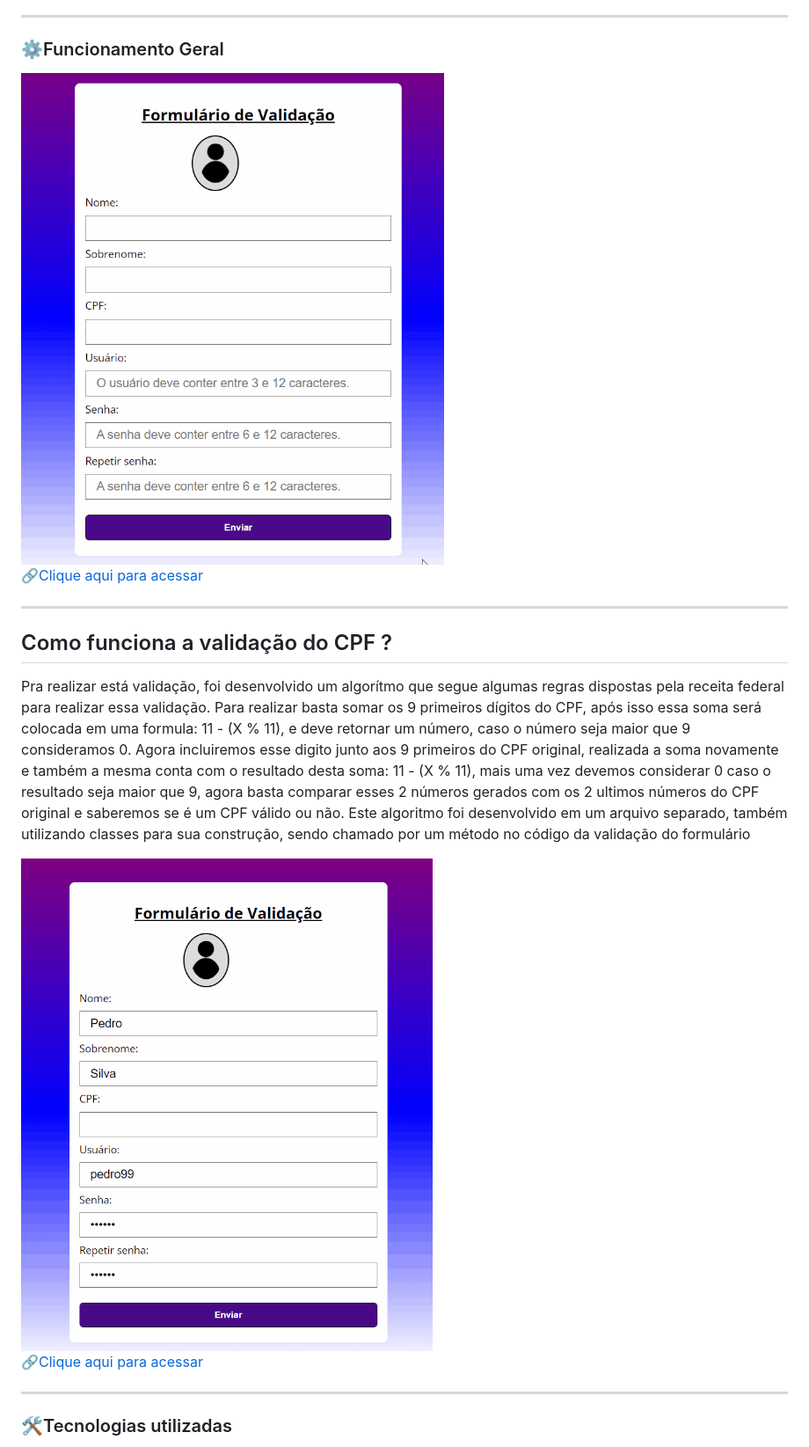
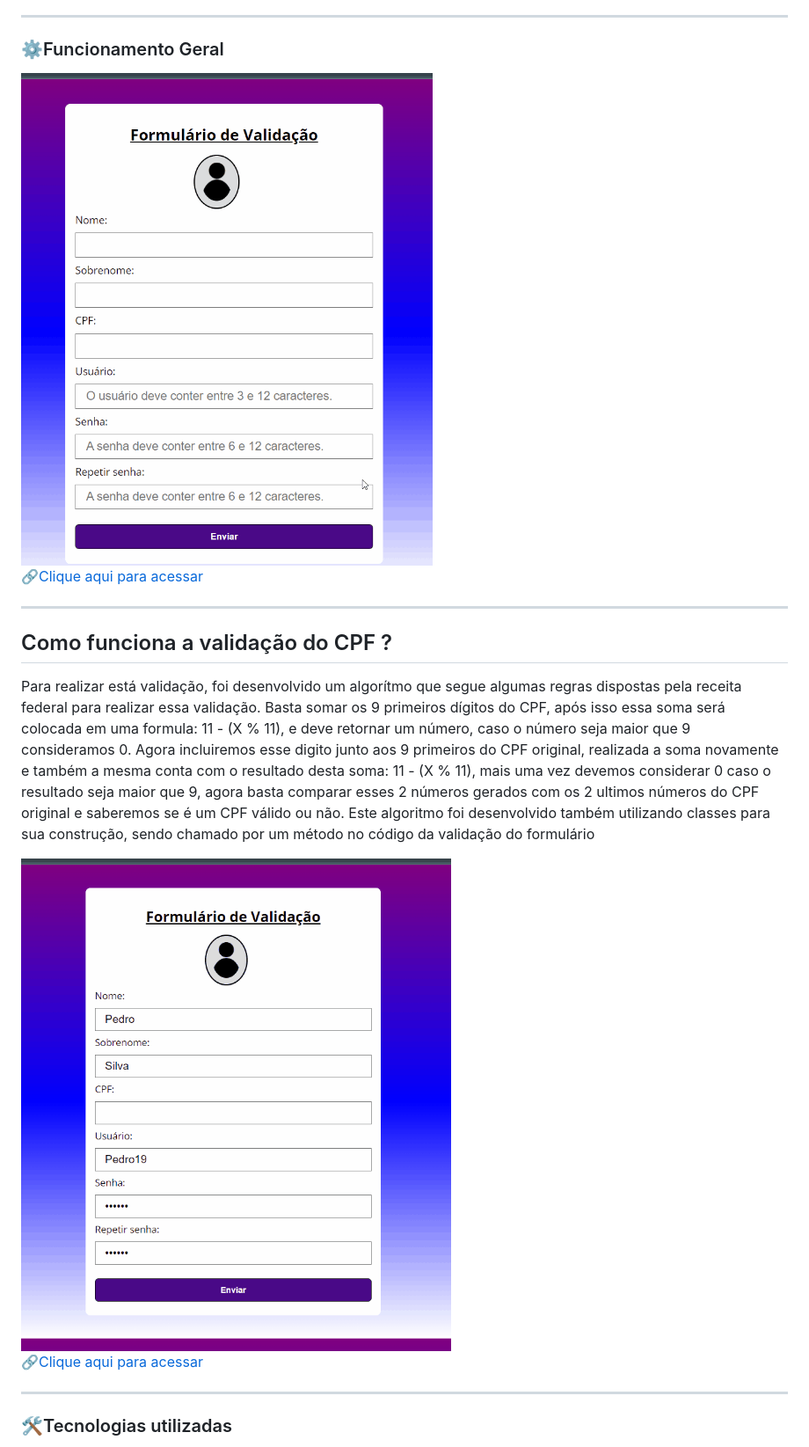
Before and after one commit to PedroDeVvV/FormsValidation_JS, a Markdown page: .github/README.md, the part around the change. Shown: that part at 88% size. GitHub-like rendering; pictures changed too: .github/principal.gif (deleted), .github/validacao.gif, .github/validacao2.gif (added).

Commit message:
Alterando Readme

```diff
--- a/.github/README.md
+++ b/.github/README.md
@@ -12,14 +12,14 @@
 <hr>
 <h3>⚙️Funcionamento Geral</h3>
 
-![preview](./principal.gif)<br>
+![preview](./validacao.gif)<br>
 🔗[Clique aqui para acessar](https://pedrodevvv.github.io/Formulario_validacao_JS/)<br>
 
 <hr>
 <h2>Como funciona a validação do CPF ?</h2>
-<p>Pra realizar está validação, foi desenvolvido um algorítmo que segue algumas regras dispostas pela receita federal para realizar essa validação. Para realizar basta somar os 9 primeiros dígitos do CPF, após isso essa soma será colocada em uma formula: 11 - (X % 11), e deve retornar um número, caso o número seja maior que 9 consideramos 0. Agora incluiremos esse digito junto aos 9 primeiros do CPF original, realizada a soma novamente e também a mesma conta com o resultado desta soma: 11 - (X % 11), mais uma vez devemos considerar 0 caso o resultado seja maior que 9, agora basta comparar esses 2 números gerados com os 2 ultimos números do CPF original e saberemos se é um CPF válido ou não. Este algoritmo foi desenvolvido em um arquivo separado, também utilizando classes para sua construção, sendo chamado por um método no código da validação do formulário</p>
+<p>Para realizar está validação, foi desenvolvido um algorítmo que segue algumas regras dispostas pela receita federal para realizar essa validação. Basta somar os 9 primeiros dígitos do CPF, após isso essa soma será colocada em uma formula: 11 - (X % 11), e deve retornar um número, caso o número seja maior que 9 consideramos 0. Agora incluiremos esse digito junto aos 9 primeiros do CPF original, realizada a soma novamente e também a mesma conta com o resultado desta soma: 11 - (X % 11), mais uma vez devemos considerar 0 caso o resultado seja maior que 9, agora basta comparar esses 2 números gerados com os 2 ultimos números do CPF original e saberemos se é um CPF válido ou não. Este algoritmo foi desenvolvido também utilizando classes para sua construção, sendo chamado por um método no código da validação do formulário</p>
 
-![preview](./validacao.gif)<br>
+![preview](./validacao2.gif)<br>
 🔗[Clique aqui para acessar](https://pedrodevvv.github.io/Formulario_validacao_JS/)<br>
 
 <hr>
```
Also changed, not shown: 1 other file.
